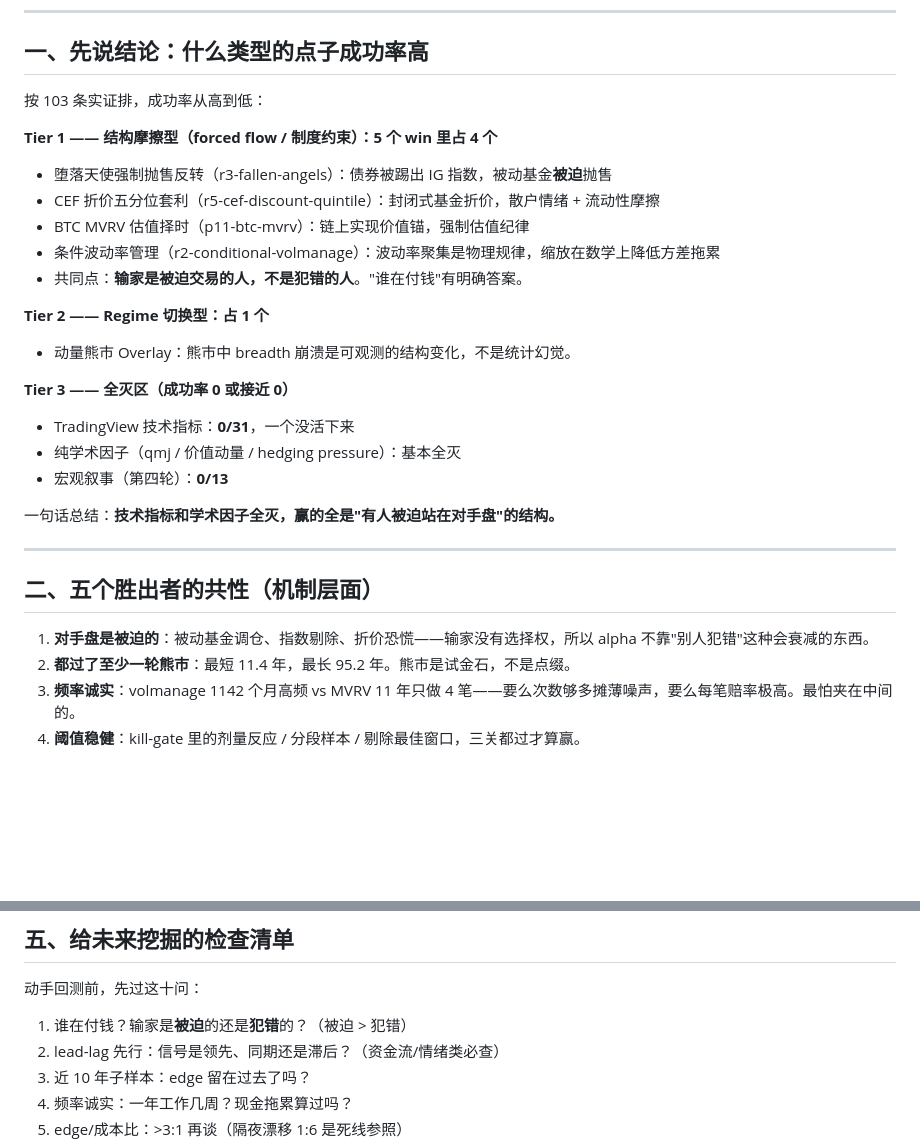
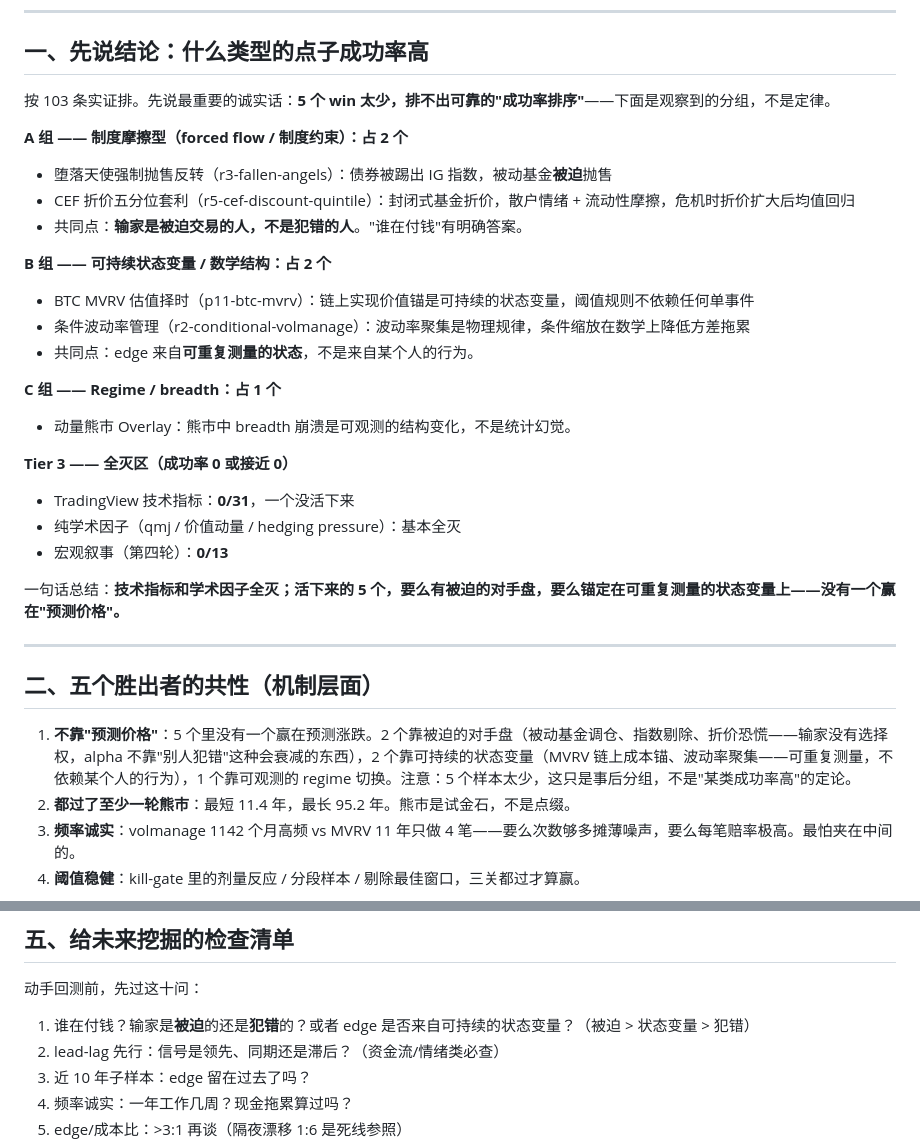
Before and after one commit to yingliupabot/trading-ideas, a Markdown page: trading-ideas/ideas/LESSONS.md, 2 parts joined by grey strips. Rendered like a GitHub page; blank space fills up the shorter version.

Commit message:
LESSONS.md: fix forced-flow overgeneralization (2/2/1 grouping)

```diff
--- a/trading-ideas/ideas/LESSONS.md
+++ b/trading-ideas/ideas/LESSONS.md
@@ -8,16 +8,19 @@
 
 ## 一、先说结论：什么类型的点子成功率高
 
-按 103 条实证排，成功率从高到低：
+按 103 条实证排。先说最重要的诚实话：**5 个 win 太少，排不出可靠的"成功率排序"**——下面是观察到的分组，不是定律。
 
-**Tier 1 —— 结构摩擦型（forced flow / 制度约束）：5 个 win 里占 4 个**
+**A 组 —— 制度摩擦型（forced flow / 制度约束）：占 2 个**
 - 堕落天使强制抛售反转（r3-fallen-angels）：债券被踢出 IG 指数，被动基金**被迫**抛售
-- CEF 折价五分位套利（r5-cef-discount-quintile）：封闭式基金折价，散户情绪 + 流动性摩擦
-- BTC MVRV 估值择时（p11-btc-mvrv）：链上实现价值锚，强制估值纪律
-- 条件波动率管理（r2-conditional-volmanage）：波动率聚集是物理规律，缩放在数学上降低方差拖累
+- CEF 折价五分位套利（r5-cef-discount-quintile）：封闭式基金折价，散户情绪 + 流动性摩擦，危机时折价扩大后均值回归
 - 共同点：**输家是被迫交易的人，不是犯错的人**。"谁在付钱"有明确答案。
 
-**Tier 2 —— Regime 切换型：占 1 个**
+**B 组 —— 可持续状态变量 / 数学结构：占 2 个**
+- BTC MVRV 估值择时（p11-btc-mvrv）：链上实现价值锚是可持续的状态变量，阈值规则不依赖任何单事件
+- 条件波动率管理（r2-conditional-volmanage）：波动率聚集是物理规律，条件缩放在数学上降低方差拖累
+- 共同点：edge 来自**可重复测量的状态**，不是来自某个人的行为。
+
+**C 组 —— Regime / breadth：占 1 个**
 - 动量熊市 Overlay：熊市中 breadth 崩溃是可观测的结构变化，不是统计幻觉。
 
 **Tier 3 —— 全灭区（成功率 0 或接近 0）**
@@ -25,13 +28,13 @@
 - 纯学术因子（qmj / 价值动量 / hedging pressure）：基本全灭
 - 宏观叙事（第四轮）：**0/13**
 
-一句话总结：**技术指标和学术因子全灭，赢的全是"有人被迫站在对手盘"的结构。**
+一句话总结：**技术指标和学术因子全灭；活下来的 5 个，要么有被迫的对手盘，要么锚定在可重复测量的状态变量上——没有一个赢在"预测价格"。**
 
 ---
 
 ## 二、五个胜出者的共性（机制层面）
 
-1. **对手盘是被迫的**：被动基金调仓、指数剔除、折价恐慌——输家没有选择权，所以 alpha 不靠"别人犯错"这种会衰减的东西。
+1. **不靠"预测价格"**：5 个里没有一个赢在预测涨跌。2 个靠被迫的对手盘（被动基金调仓、指数剔除、折价恐慌——输家没有选择权，alpha 不靠"别人犯错"这种会衰减的东西），2 个靠可持续的状态变量（MVRV 链上成本锚、波动率聚集——可重复测量，不依赖某个人的行为），1 个靠可观测的 regime 切换。注意：5 个样本太少，这只是事后分组，不是"某类成功率高"的定论。
 2. **都过了至少一轮熊市**：最短 11.4 年，最长 95.2 年。熊市是试金石，不是点缀。
 3. **频率诚实**：volmanage 1142 个月高频 vs MVRV 11 年只做 4 笔——要么次数够多摊薄噪声，要么每笔赔率极高。最怕夹在中间的。
 4. **阈值稳健**：kill-gate 里的剂量反应 / 分段样本 / 剔除最佳窗口，三关都过才算赢。
@@ -110,7 +113,7 @@
 
 动手回测前，先过这十问：
 
-1. 谁在付钱？输家是**被迫**的还是**犯错**的？（被迫 > 犯错）
+1. 谁在付钱？输家是**被迫**的还是**犯错**的？或者 edge 是否来自可持续的状态变量？（被迫 > 状态变量 > 犯错）
 2. lead-lag 先行：信号是领先、同期还是滞后？（资金流/情绪类必查）
 3. 近 10 年子样本：edge 留在过去了吗？
 4. 频率诚实：一年工作几周？现金拖累算过吗？
```
